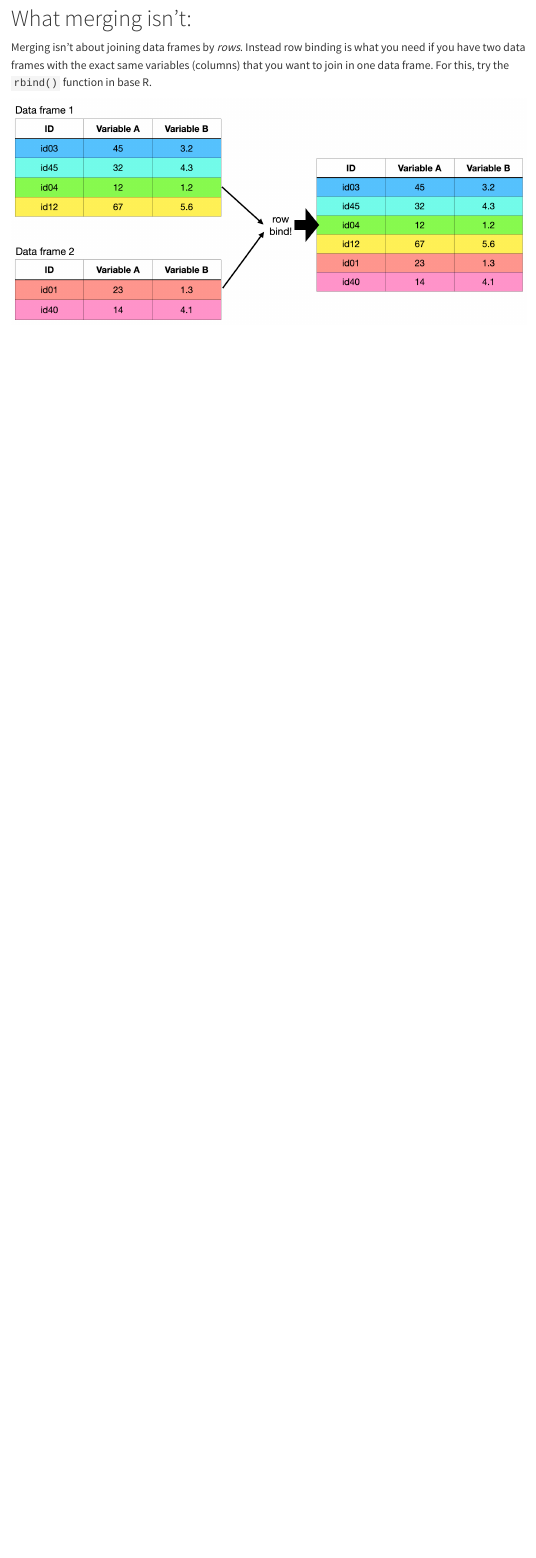
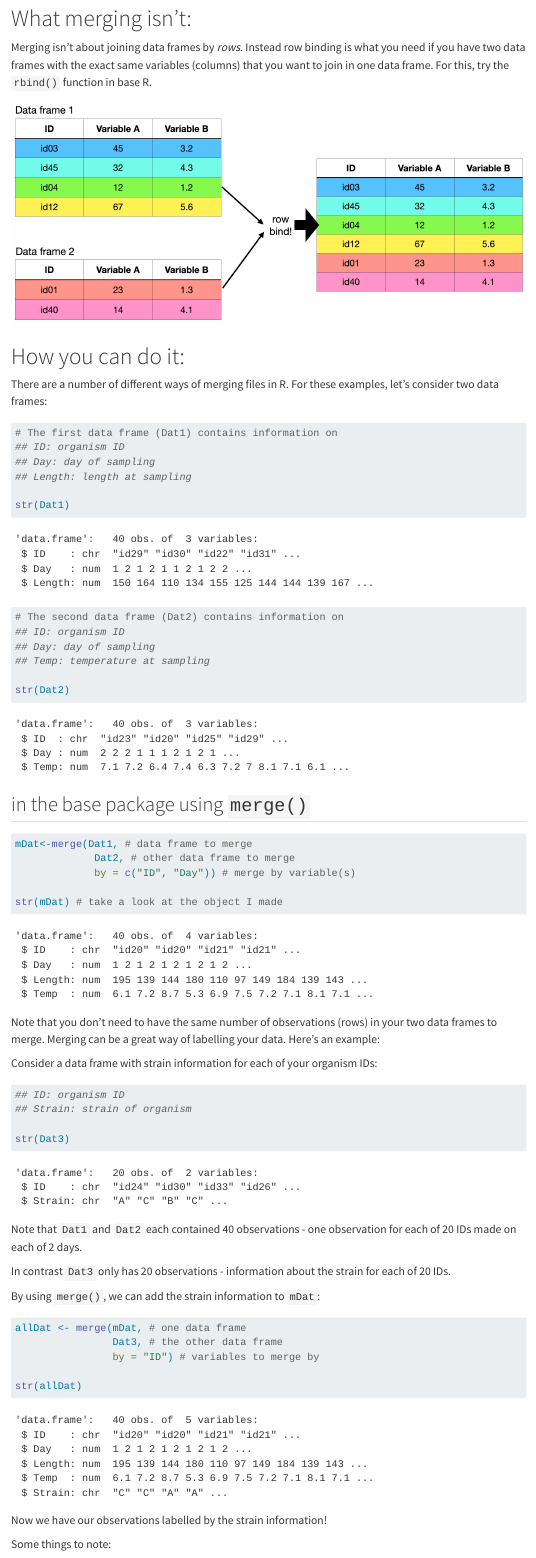
Before and after one commit to NeuheimerLab/DSPProgram.AUBiology.github.io, a Quarto document (DSPH_DA_Merge.qmd): the page in a window 1100 px wide, from 800 px down. Rendered offline with R 4.5, knitr and Pandoc in place of Quarto, with nearby package versions; menus at the side of the page are left out.

Commit message:
debug merge - adding base code back in

````diff
--- a/DSPH_DA_Merge.qmd
+++ b/DSPH_DA_Merge.qmd
@@ -19,3 +19,9 @@ Merging joins columns from two or more data frames based on matching row informa
 Merging isn't about joining data frames by *rows*.  Instead row binding is what you need if you have two data frames with the exact same variables (columns) that you want to join in one data frame.  For this, try the `rbind()` function in base R.
 
 ![](rbindEx.png)
+
+# How you can do it:
+
+There are a number of different ways of merging files in R.  For these examples, let's consider two data frames:
+
+```{r echo = FALSE}
@@ -21,0 +57,61 @@ Merging isn't about joining data frames by *rows*.  Instead row binding is what
+```{r}
+# The first data frame (Dat1) contains information on
+## ID: organism ID
+## Day: day of sampling
+## Length: length at sampling
+
+str(Dat1)
+
+# The second data frame (Dat2) contains information on
+## ID: organism ID
+## Day: day of sampling
+## Temp: temperature at sampling
+
+str(Dat2)
+
+```
+
+## in the base package using `merge()`
+
+```{r}
+
+mDat<-merge(Dat1, # data frame to merge
+             Dat2, # other data frame to merge
+             by = c("ID", "Day")) # merge by variable(s)
+
+str(mDat) # take a look at the object I made
+
+```
+
+Note that you don't need to have the same number of observations (rows) in your two data frames to merge.  Merging can be a great way of labelling your data.  Here's an example:
+
+Consider a data frame with strain information for each of your organism IDs:
+
+```{r}
+
+## ID: organism ID
+## Strain: strain of organism
+
+str(Dat3)
+
+```
+
+Note that `Dat1` and `Dat2` each contained 40 observations - one observation for each of 20 IDs made on each of 2 days.
+
+In contrast `Dat3` only has 20 observations - information about the strain for each of 20 IDs.
+
+By using `merge()`, we can add the strain information to `mDat`:
+
+```{r}
+
+allDat <- merge(mDat, # one data frame
+                Dat3, # the other data frame
+                by = "ID") # variables to merge by
+
+str(allDat)
+
+```
+Now we have our observations labelled by the strain information!
+
+
+Some things to note:
````
Also changed, not shown: DSPH_DA_Merge.qmd (35 more changed lines).
